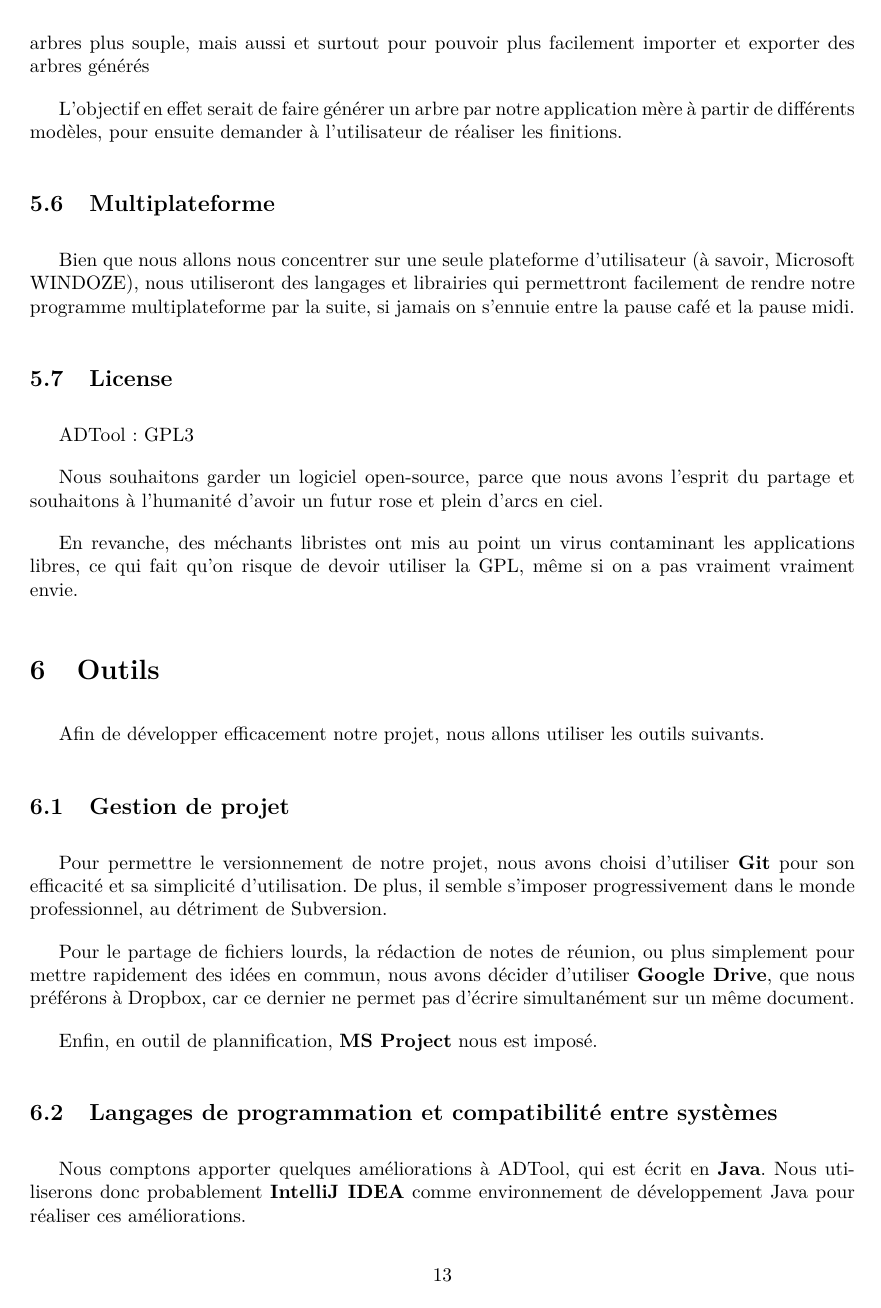
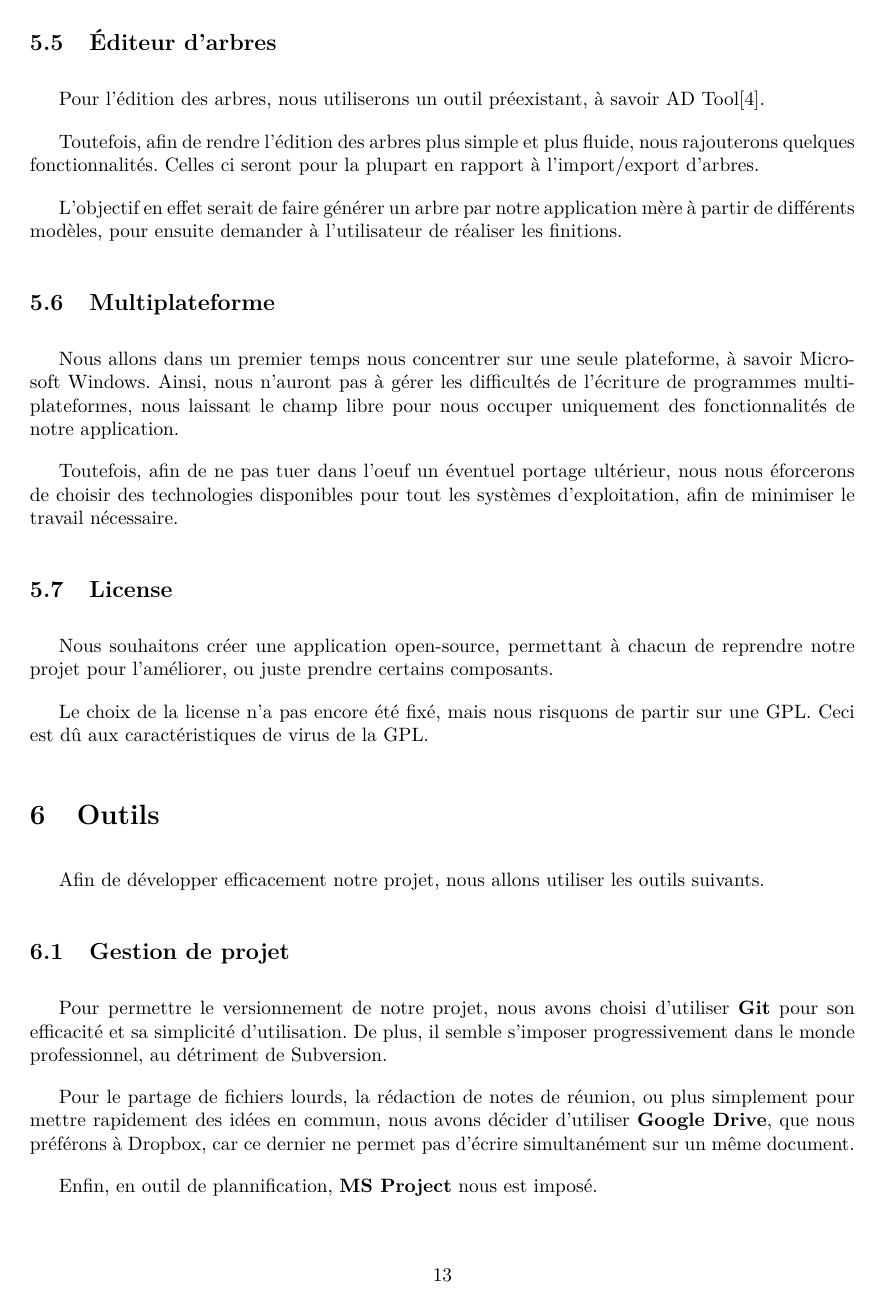
Before and after one commit to HKervadec/korrigolo, a LaTeX document (reports/1 - preetude/main.tex, which reads reports/1 - preetude/input/cahier_charges.tex): page 13 of 18. Compiled offline with pdfLaTeX.

Commit message:
[Report1] Minor stuff, cahier charges

```diff
--- a/reports/1 - preetude/input/cahier_charges.tex
+++ b/reports/1 - preetude/input/cahier_charges.tex
@@ -61,16 +64,16 @@
         \label{subsec:edit_arbre}
         Pour l'édition des arbres, nous utiliserons un outil préexistant, à savoir AD Tool\cite{adtool_paper}.
 
-        Toutefois, quelques modifications seront nécessaire, afin non seulement de rendre l'édition des arbres plus souple, mais aussi et surtout pour pouvoir plus facilement importer et exporter des arbres générés
+        Toutefois, afin de rendre l'édition des arbres plus simple et plus fluide, nous rajouterons quelques fonctionnalités. Celles ci seront pour la plupart en rapport à l'import/export d'arbres.
 
         L'objectif en effet serait de faire générer un arbre par notre application mère à partir de différents modèles, pour ensuite demander à l'utilisateur de réaliser les finitions.
 
-	\subsection{Multiplateforme}
-        Bien que nous allons nous concentrer sur une seule plateforme d'utilisateur (à savoir, Microsoft WINDOZE), nous utiliseront des langages et librairies qui permettront facilement de rendre notre programme multiplateforme par la suite, si jamais on s’ennuie entre la pause café et la pause midi.
+    \subsection{Multiplateforme}
+        Nous allons dans un premier temps nous concentrer sur une seule plateforme, à savoir Microsoft Windows. Ainsi, nous n'auront pas à gérer les difficultés de l'écriture de programmes multi-plateformes, nous laissant le champ libre pour nous occuper uniquement des fonctionnalités de notre application.
+
+        Toutefois, afin de ne pas tuer dans l'oeuf un éventuel portage ultérieur, nous nous éforcerons de choisir des technologies disponibles pour tout les systèmes d'exploitation, afin de minimiser le travail nécessaire.
 
     \subsection{License}
-    	ADTool: GPL3
+        Nous souhaitons créer une application open-source, permettant à chacun de reprendre notre projet pour l'améliorer, ou juste prendre certains composants.
 
-        Nous souhaitons garder un logiciel open-source, parce que nous avons l'esprit du partage et souhaitons à l'humanité d'avoir un futur rose et plein d'arcs en ciel.
-
-        En revanche, des méchants libristes ont mis au point un virus contaminant les applications libres, ce qui fait qu'on risque de devoir utiliser la GPL, même si on a pas vraiment vraiment envie.
+        Le choix de la license n'a pas encore été fixé, mais nous risquons de partir sur une GPL. Ceci est dû aux caractéristiques de virus de la GPL.
```
Also changed, not shown: reports/1 - preetude/input/etat_art.tex (+0 -2 lines), reports/1 - preetude/figure/archi.pdf, reports/1 - preetude/figure/couv.pdf, reports/1 - preetude/input/cahier_charges.tex (21 more changed lines), 2 other files.
